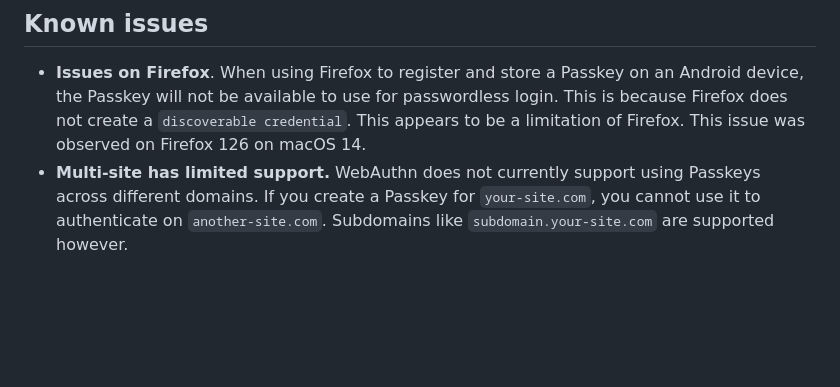
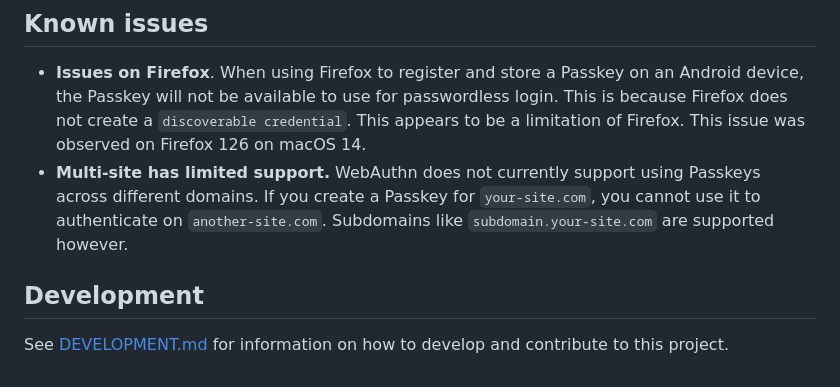
Before and after one commit to Stormbase/wagtail-mfa, a Markdown page: README.md, the part around the change. GitHub-like rendering; blank space fills up the shorter version.

```diff
--- a/README.md
+++ b/README.md
@@ -121,3 +121,7 @@ This setting is similar to Django's [`CSRF_TRUSTED_ORIGINS`](https://docs.django
 
 - **Issues on Firefox**. When using Firefox to register and store a Passkey on an Android device, the Passkey will not be available to use for passwordless login. This is because Firefox does not create a `discoverable credential`. This appears to be a limitation of Firefox. This issue was observed on Firefox 126 on macOS 14.
 - **Multi-site has limited support.** WebAuthn does not currently support using Passkeys across different domains. If you create a Passkey for `your-site.com`, you cannot use it to authenticate on `another-site.com`. Subdomains like `subdomain.your-site.com` are supported however.
+
+## Development
+
+See [DEVELOPMENT.md](DEVELOPMENT.md) for information on how to develop and contribute to this project.
```
Also changed, not shown: DEVELOPMENT.md (added, +56 -0 lines).
